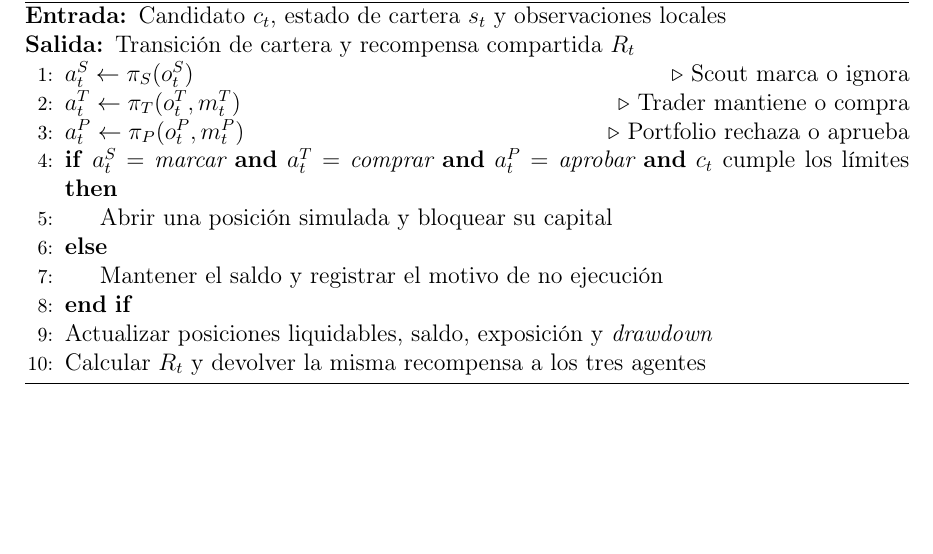
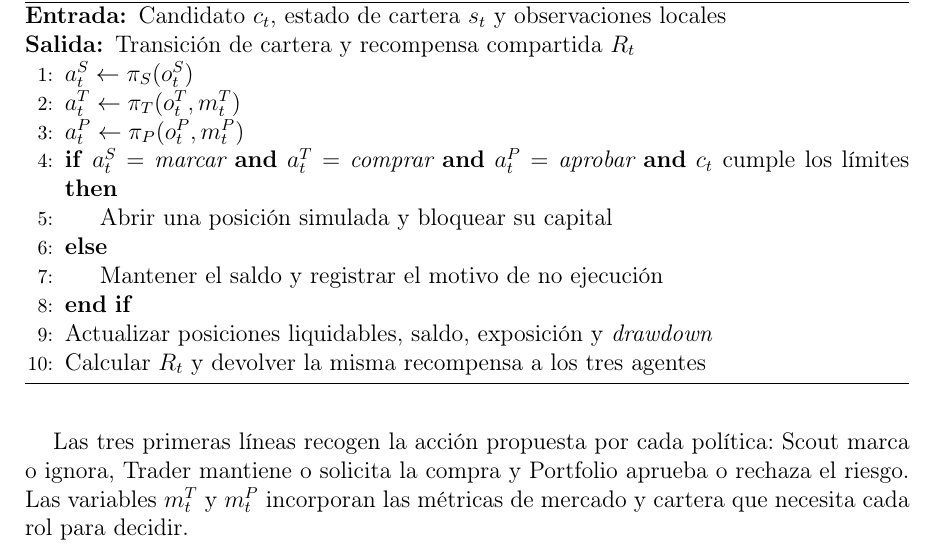
Before and after one commit to STOSKR/TFM-CSFlipper, a LaTeX thesis (TFM/main.tex, which reads TFM/sections/03_propuesta.tex): part of page 25 of 55, cut so that both start at the same text, the shorter picture padded with empty space. Compiled offline with pdfLaTeX.

Commit message:
docs(tfm): aclarar algoritmo cooperativo

```diff
--- a/TFM/sections/03_propuesta.tex
+++ b/TFM/sections/03_propuesta.tex
@@ -73,9 +73,9 @@ En la versión implementada, Scout puede ignorar o marcar una oportunidad, Trade
 \begin{algorithmic}[1]
 \Require Candidato $c_t$, estado de cartera $s_t$ y observaciones locales
 \Ensure Transición de cartera y recompensa compartida $R_t$
-\State $a_t^{S} \gets \pi_S(o_t^{S})$ \Comment{Scout marca o ignora}
-\State $a_t^{T} \gets \pi_T(o_t^{T},m_t^{T})$ \Comment{Trader mantiene o compra}
-\State $a_t^{P} \gets \pi_P(o_t^{P},m_t^{P})$ \Comment{Portfolio rechaza o aprueba}
+\State $a_t^{S} \gets \pi_S(o_t^{S})$
+\State $a_t^{T} \gets \pi_T(o_t^{T},m_t^{T})$
+\State $a_t^{P} \gets \pi_P(o_t^{P},m_t^{P})$
 \If{$a_t^{S}=\textit{marcar}$ \textbf{and} $a_t^{T}=\textit{comprar}$ \textbf{and} $a_t^{P}=\textit{aprobar}$ \textbf{and} $c_t$ cumple los límites}
   \State Abrir una posición simulada y bloquear su capital
 \Else
@@ -85,6 +85,8 @@ En la versión implementada, Scout puede ignorar o marcar una oportunidad, Trade
 \State Calcular $R_t$ y devolver la misma recompensa a los tres agentes
 \end{algorithmic}
 \end{algorithm}
+
+Las tres primeras líneas recogen la acción propuesta por cada política: Scout marca o ignora, Trader mantiene o solicita la compra y Portfolio aprueba o rechaza el riesgo. Las variables $m_t^T$ y $m_t^P$ incorporan las métricas de mercado y cartera que necesita cada rol para decidir.
 
 \newpage
 \subsection{Transición del entorno}
```
Also changed, not shown: TFM/main.pdf, 1 other file.
